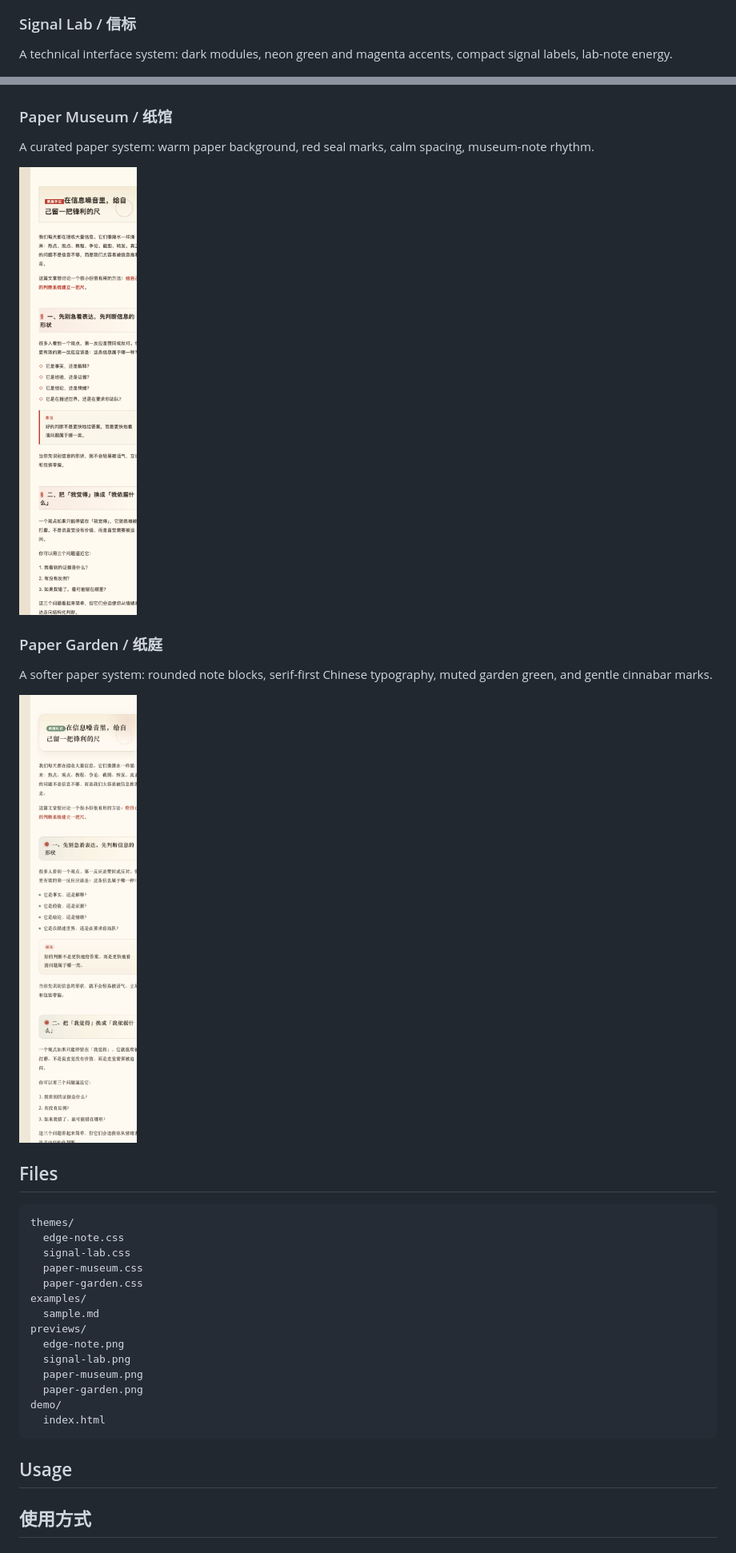
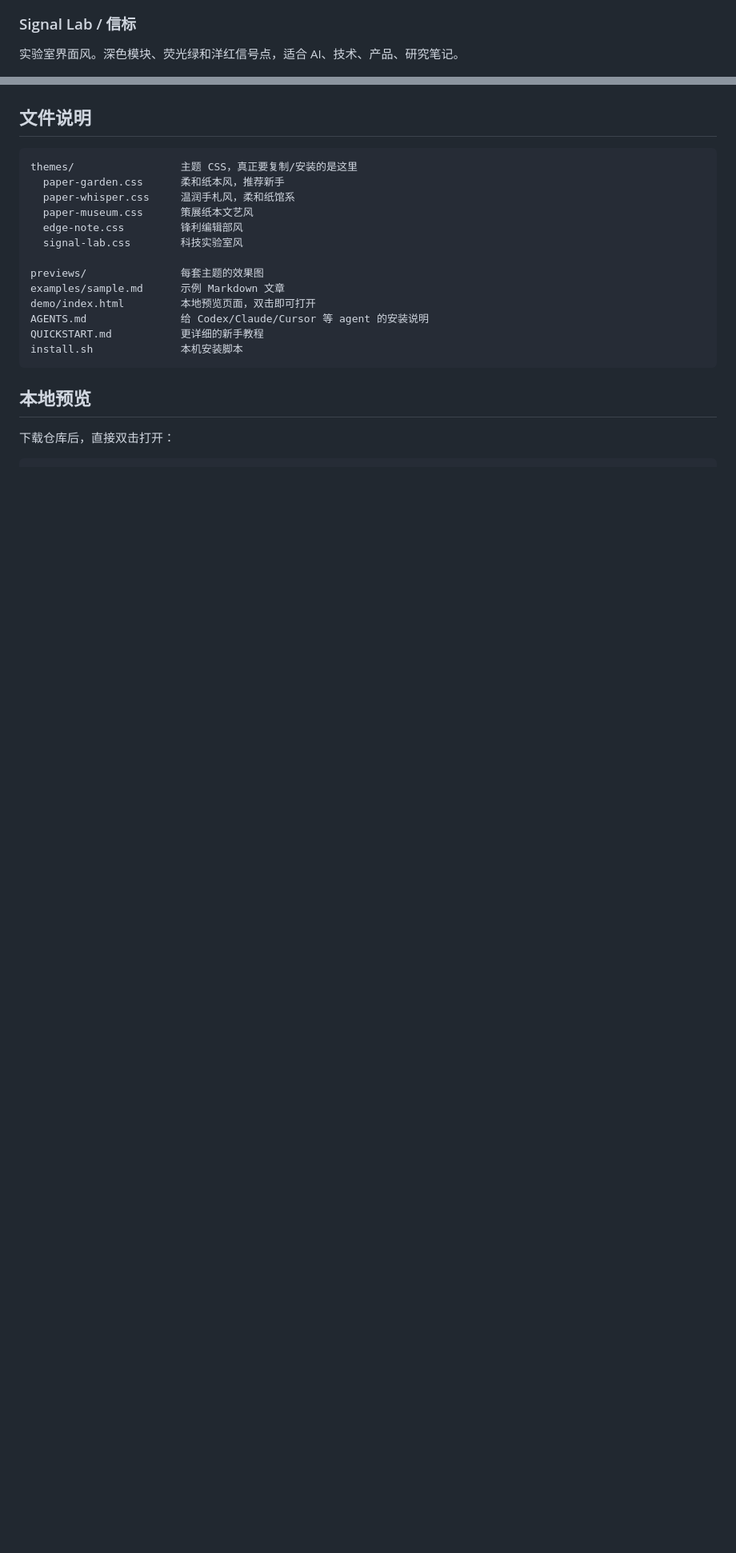
Before and after one commit to openfield-mind/wechat-article-themes, a Markdown page: README.md, 2 parts joined by grey strips. Shown at 80% size. Drawn GitHub-style; blank space fills up the shorter version.

````diff
--- a/README.md
+++ b/README.md
@@ -16,42 +119,29 @@ A sharp editorial system: black-and-white contrast, cyan signal marks, hard-edge
 
 ### Signal Lab / 信标
 
-A technical interface system: dark modules, neon green and magenta accents, compact signal labels, lab-note energy.
+实验室界面风。深色模块、荧光绿和洋红信号点，适合 AI、技术、产品、研究笔记。
 
 ![Signal Lab preview](./previews/signal-lab.png)
 
-### Paper Museum / 纸馆
-
-A curated paper system: warm paper background, red seal marks, calm spacing, museum-note rhythm.
-
-![Paper Museum preview](./previews/paper-museum.png)
-
-### Paper Garden / 纸庭
-
-A softer paper system: rounded note blocks, serif-first Chinese typography, muted garden green, and gentle cinnabar marks.
-
-![Paper Garden preview](./previews/paper-garden.png)
-
-## Files
+## 文件说明
 
 ```text
-themes/
-  edge-note.css
-  signal-lab.css
-  paper-museum.css
-  paper-garden.css
-examples/
-  sample.md
-previews/
-  edge-note.png
-  signal-lab.png
-  paper-museum.png
-  paper-garden.png
-demo/
-  index.html
+themes/                 主题 CSS，真正要复制/安装的是这里
+  paper-garden.css      柔和纸本风，推荐新手
+  paper-whisper.css     温润手札风，柔和纸馆系
+  paper-museum.css      策展纸本文艺风
+  edge-note.css         锋利编辑部风
+  signal-lab.css        科技实验室风
+
+previews/               每套主题的效果图
+examples/sample.md      示例 Markdown 文章
+demo/index.html         本地预览页面，双击即可打开
+AGENTS.md               给 Codex/Claude/Cursor 等 agent 的安装说明
+QUICKSTART.md           更详细的新手教程
+install.sh              本机安装脚本
 ```
 
-## Usage
+## 本地预览
 
-## 使用方式
+下载仓库后，直接双击打开：
 
````
Also changed, not shown: other parts of README.md (+133 -43 lines), AGENTS.md (added, +91 -0 lines), PUBLISHING.md (+1 -1 lines), QUICKSTART.md (added, +93 -0 lines), previews/paper-whisper.png (added), 3 other files.
